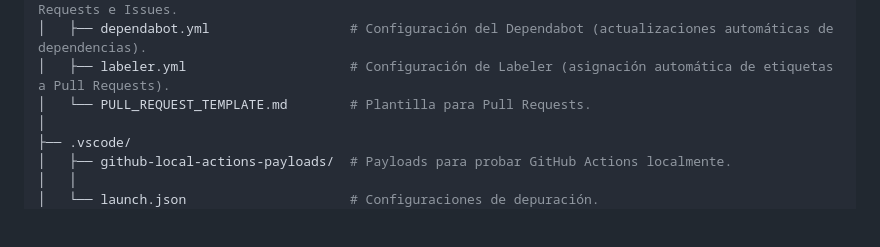
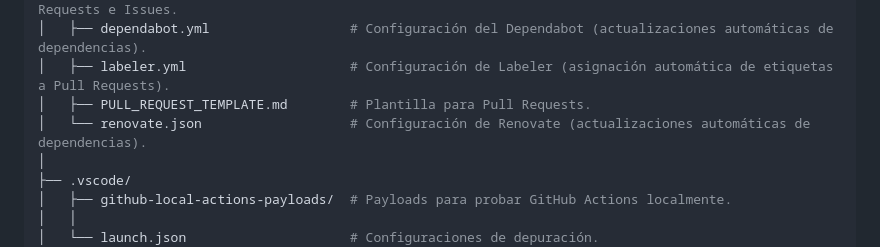
Before and after one commit to hozlucas28/UNLaM-Calendar, a Markdown page: README.md, the part around the change. Drawn GitHub-style; blank space fills up the shorter version.

Commit message:
docs: update project structure

```diff
--- a/README.md
+++ b/README.md
@@ -59,7 +59,8 @@ UNLaM-Calendar/
 │   ├── CODEOWNERS                      # Archivo para asignar a los responsables de revisión de Pull Requests e Issues.
 │   ├── dependabot.yml                  # Configuración del Dependabot (actualizaciones automáticas de dependencias).
 │   ├── labeler.yml                     # Configuración de Labeler (asignación automática de etiquetas a Pull Requests).
-│   └── PULL_REQUEST_TEMPLATE.md        # Plantilla para Pull Requests.
+│   ├── PULL_REQUEST_TEMPLATE.md        # Plantilla para Pull Requests.
+│   └── renovate.json                   # Configuración de Renovate (actualizaciones automáticas de dependencias).
 │
 ├── .vscode/
 │   ├── github-local-actions-payloads/  # Payloads para probar GitHub Actions localmente.
```
